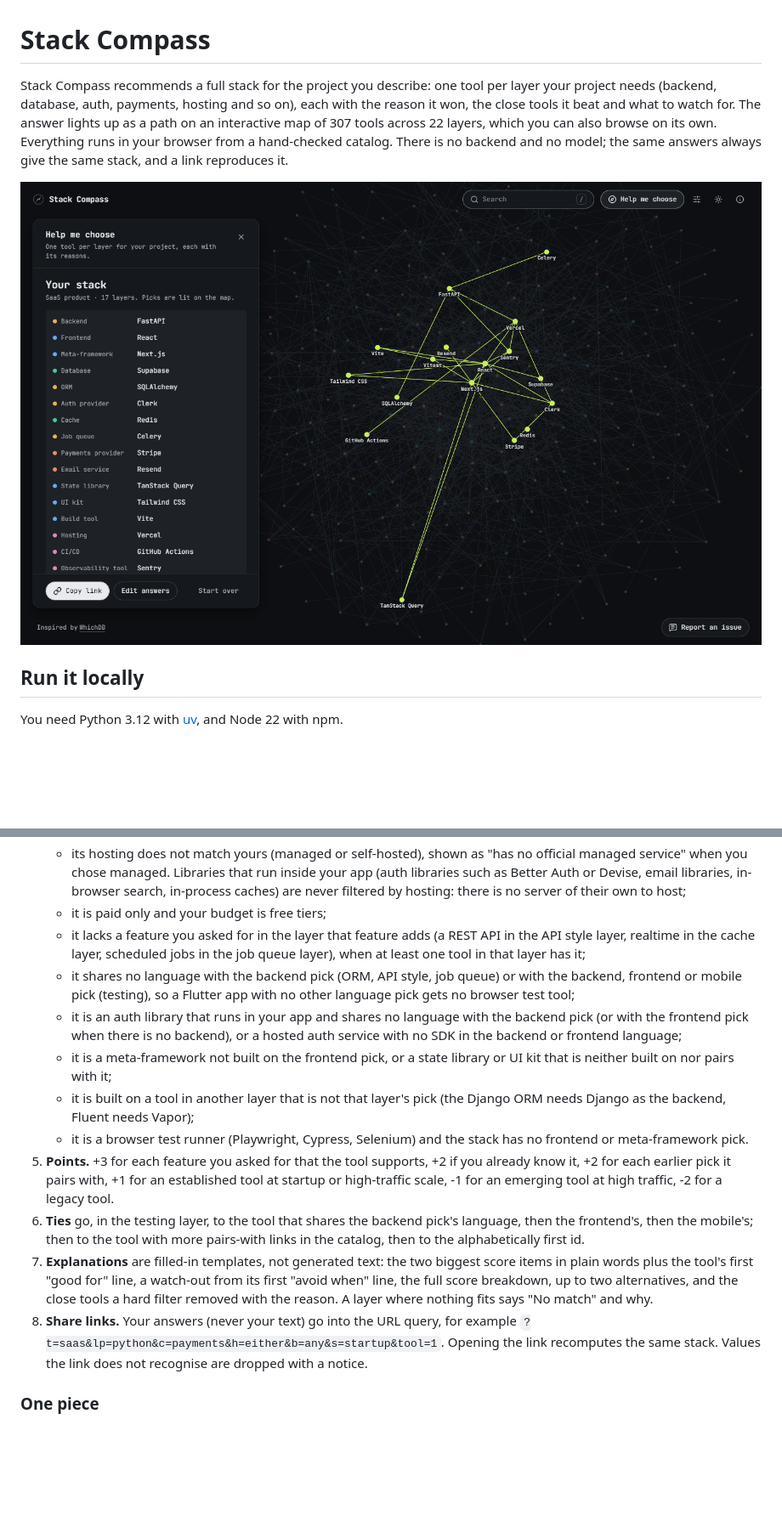
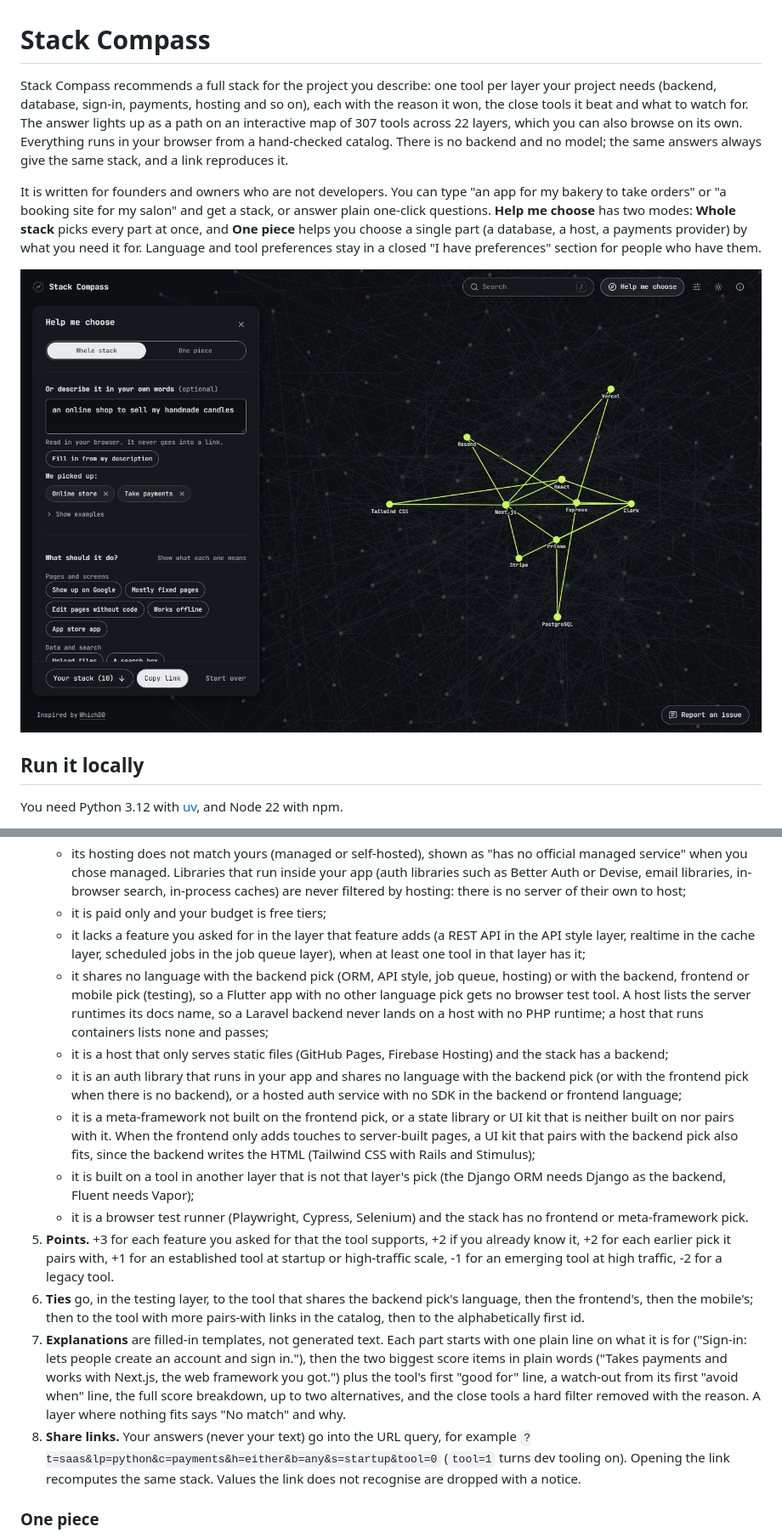
Before and after one commit to sparshoza/stack-compass, a Markdown page: README.md, 2 parts joined by grey strips. Shown at 85% size. GitHub-like rendering; pictures changed too: docs/screenshot.png; blank space fills up the shorter version.

Commit message:
docs: plain language focus, both modes, routes, refreshed numbers and screenshot

```diff
--- a/README.md
+++ b/README.md
@@ -1,8 +1,10 @@
 # Stack Compass
 
-Stack Compass recommends a full stack for the project you describe: one tool per layer your project needs (backend, database, auth, payments, hosting and so on), each with the reason it won, the close tools it beat and what to watch for. The answer lights up as a path on an interactive map of 307 tools across 22 layers, which you can also browse on its own. Everything runs in your browser from a hand-checked catalog. There is no backend and no model; the same answers always give the same stack, and a link reproduces it.
+Stack Compass recommends a full stack for the project you describe: one tool per layer your project needs (backend, database, sign-in, payments, hosting and so on), each with the reason it won, the close tools it beat and what to watch for. The answer lights up as a path on an interactive map of 307 tools across 22 layers, which you can also browse on its own. Everything runs in your browser from a hand-checked catalog. There is no backend and no model; the same answers always give the same stack, and a link reproduces it.
 
-![Stack Compass with a recommended SaaS stack lit on the map: FastAPI, React, Next.js, Supabase, Stripe, Vercel and more](docs/screenshot.png)
+It is written for founders and owners who are not developers. You can type "an app for my bakery to take orders" or "a booking site for my salon" and get a stack, or answer plain one-click questions. **Help me choose** has two modes: **Whole stack** picks every part at once, and **One piece** helps you choose a single part (a database, a host, a payments provider) by what you need it for. Language and tool preferences stay in a closed "I have preferences" section for people who have them.
+
+![Stack Compass after typing "an online shop to sell my handmade candles": the description picked up an online store that takes payments, and the stack (React, Next.js, Express, PostgreSQL, Prisma, Clerk, Stripe, Resend, Tailwind CSS, Vercel) is lit on the map](docs/screenshot.png)
 
 ## Run it locally
 
@@ -80,15 +83,16 @@ More detail, including what each part does and what the tests cover: [docs/archi
    - its hosting does not match yours (managed or self-hosted), shown as "has no official managed service" when you chose managed. Libraries that run inside your app (auth libraries such as Better Auth or Devise, email libraries, in-browser search, in-process caches) are never filtered by hosting: there is no server of their own to host;
    - it is paid only and your budget is free tiers;
    - it lacks a feature you asked for in the layer that feature adds (a REST API in the API style layer, realtime in the cache layer, scheduled jobs in the job queue layer), when at least one tool in that layer has it;
-   - it shares no language with the backend pick (ORM, API style, job queue) or with the backend, frontend or mobile pick (testing), so a Flutter app with no other language pick gets no browser test tool;
+   - it shares no language with the backend pick (ORM, API style, job queue, hosting) or with the backend, frontend or mobile pick (testing), so a Flutter app with no other language pick gets no browser test tool. A host lists the server runtimes its docs name, so a Laravel backend never lands on a host with no PHP runtime; a host that runs containers lists none and passes;
+   - it is a host that only serves static files (GitHub Pages, Firebase Hosting) and the stack has a backend;
    - it is an auth library that runs in your app and shares no language with the backend pick (or with the frontend pick when there is no backend), or a hosted auth service with no SDK in the backend or frontend language;
-   - it is a meta-framework not built on the frontend pick, or a state library or UI kit that is neither built on nor pairs with it;
+   - it is a meta-framework not built on the frontend pick, or a state library or UI kit that is neither built on nor pairs with it. When the frontend only adds touches to server-built pages, a UI kit that pairs with the backend pick also fits, since the backend writes the HTML (Tailwind CSS with Rails and Stimulus);
    - it is built on a tool in another layer that is not that layer's pick (the Django ORM needs Django as the backend, Fluent needs Vapor);
    - it is a browser test runner (Playwright, Cypress, Selenium) and the stack has no frontend or meta-framework pick.
 5. **Points.** +3 for each feature you asked for that the tool supports, +2 if you already know it, +2 for each earlier pick it pairs with, +1 for an established tool at startup or high-traffic scale, -1 for an emerging tool at high traffic, -2 for a legacy tool.
 6. **Ties** go, in the testing layer, to the tool that shares the backend pick's language, then the frontend's, then the mobile's; then to the tool with more pairs-with links in the catalog, then to the alphabetically first id.
-7. **Explanations** are filled-in templates, not generated text: the two biggest score items in plain words plus the tool's first "good for" line, a watch-out from its first "avoid when" line, the full score breakdown, up to two alternatives, and the close tools a hard filter removed with the reason. A layer where nothing fits says "No match" and why.
-8. **Share links.** Your answers (never your text) go into the URL query, for example `?t=saas&lp=python&c=payments&h=either&b=any&s=startup&tool=1`. Opening the link recomputes the same stack. Values the link does not recognise are dropped with a notice.
+7. **Explanations** are filled-in templates, not generated text. Each part starts with one plain line on what it is for ("Sign-in: lets people create an account and sign in."), then the two biggest score items in plain words ("Takes payments and works with Next.js, the web framework you got.") plus the tool's first "good for" line, a watch-out from its first "avoid when" line, the full score breakdown, up to two alternatives, and the close tools a hard filter removed with the reason. A layer where nothing fits says "No match" and why.
+8. **Share links.** Your answers (never your text) go into the URL query, for example `?t=saas&lp=python&c=payments&h=either&b=any&s=startup&tool=0` (`tool=1` turns dev tooling on). Opening the link recomputes the same stack. Values the link does not recognise are dropped with a notice.
 
 ### One piece
 
```
Also changed, not shown: other parts of README.md (+11 -10 lines), docs/architecture.md (+2 -2 lines).
